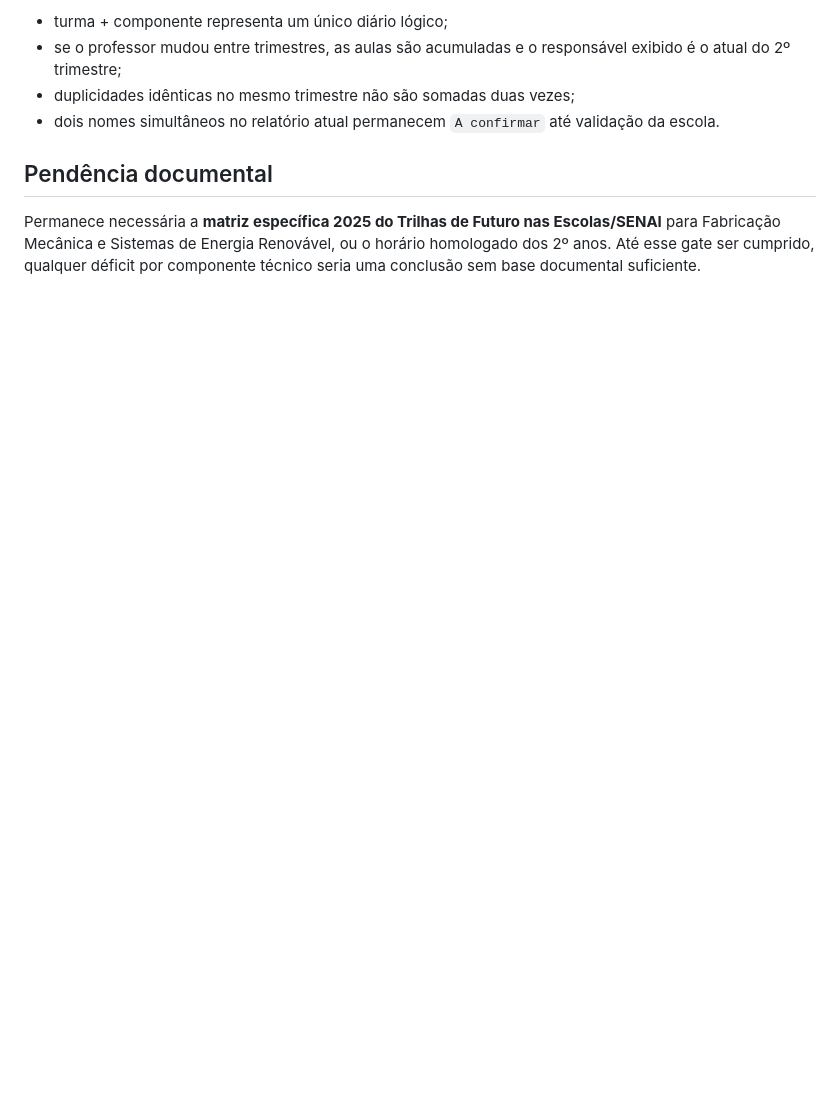
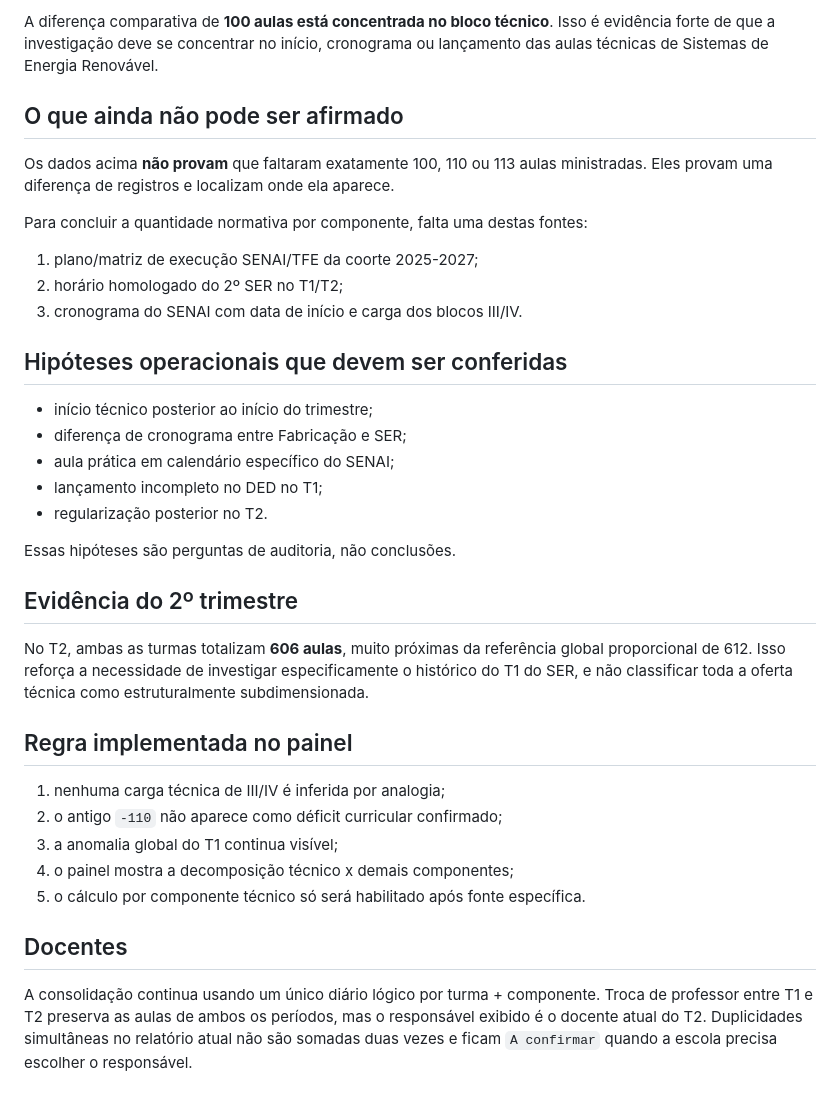
Before and after one commit to christianhpo-star/Hilton_rocha, a Markdown page: docs/ded-em-foco/03_AUDITORIA_TURMAS_TECNICAS.md, the part around one of its changes. Drawn GitHub-style; blank space fills up the shorter version.

```diff
--- a/docs/ded-em-foco/03_AUDITORIA_TURMAS_TECNICAS.md
+++ b/docs/ded-em-foco/03_AUDITORIA_TURMAS_TECNICAS.md
@@ -64,9 +39,38 @@ No consolidado 1º + 2º trimestre:
 
-- turma + componente representa um único diário lógico;
-- se o professor mudou entre trimestres, as aulas são acumuladas e o responsável exibido é o atual do 2º trimestre;
-- duplicidades idênticas no mesmo trimestre não são somadas duas vezes;
-- dois nomes simultâneos no relatório atual permanecem `A confirmar` até validação da escola.
+A diferença comparativa de **100 aulas está concentrada no bloco técnico**. Isso é evidência forte de que a investigação deve se concentrar no início, cronograma ou lançamento das aulas técnicas de Sistemas de Energia Renovável.
 
-## Pendência documental
+## O que ainda não pode ser afirmado
 
-Permanece necessária a **matriz específica 2025 do Trilhas de Futuro nas Escolas/SENAI** para Fabricação Mecânica e Sistemas de Energia Renovável, ou o horário homologado dos 2º anos. Até esse gate ser cumprido, qualquer déficit por componente técnico seria uma conclusão sem base documental suficiente.
+Os dados acima **não provam** que faltaram exatamente 100, 110 ou 113 aulas ministradas. Eles provam uma diferença de registros e localizam onde ela aparece.
+
+Para concluir a quantidade normativa por componente, falta uma destas fontes:
+
+1. plano/matriz de execução SENAI/TFE da coorte 2025-2027;
+2. horário homologado do 2º SER no T1/T2;
+3. cronograma do SENAI com data de início e carga dos blocos III/IV.
+
+## Hipóteses operacionais que devem ser conferidas
+
+- início técnico posterior ao início do trimestre;
+- diferença de cronograma entre Fabricação e SER;
+- aula prática em calendário específico do SENAI;
+- lançamento incompleto no DED no T1;
+- regularização posterior no T2.
+
+Essas hipóteses são perguntas de auditoria, não conclusões.
+
+## Evidência do 2º trimestre
+
+No T2, ambas as turmas totalizam **606 aulas**, muito próximas da referência global proporcional de 612. Isso reforça a necessidade de investigar especificamente o histórico do T1 do SER, e não classificar toda a oferta técnica como estruturalmente subdimensionada.
+
+## Regra implementada no painel
+
+1. nenhuma carga técnica de III/IV é inferida por analogia;
+2. o antigo `-110` não aparece como déficit curricular confirmado;
+3. a anomalia global do T1 continua visível;
+4. o painel mostra a decomposição técnico x demais componentes;
+5. o cálculo por componente técnico só será habilitado após fonte específica.
+
+## Docentes
+
+A consolidação continua usando um único diário lógico por turma + componente. Troca de professor entre T1 e T2 preserva as aulas de ambos os períodos, mas o responsável exibido é o docente atual do T2. Duplicidades simultâneas no relatório atual não são somadas duas vezes e ficam `A confirmar` quando a escola precisa escolher o responsável.
```
Also changed, not shown: other parts of docs/ded-em-foco/03_AUDITORIA_TURMAS_TECNICAS.md (+19 -44 lines).
